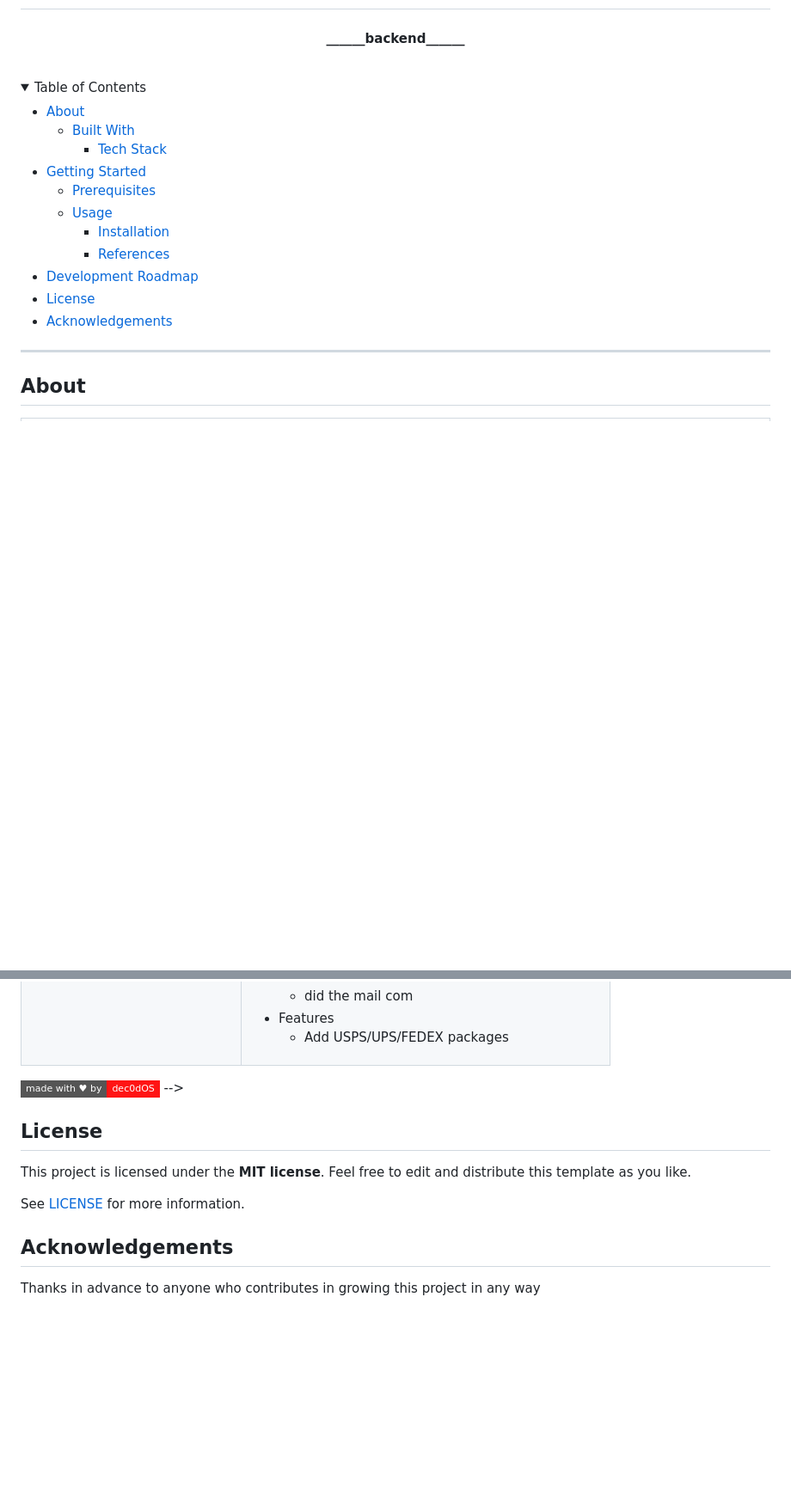
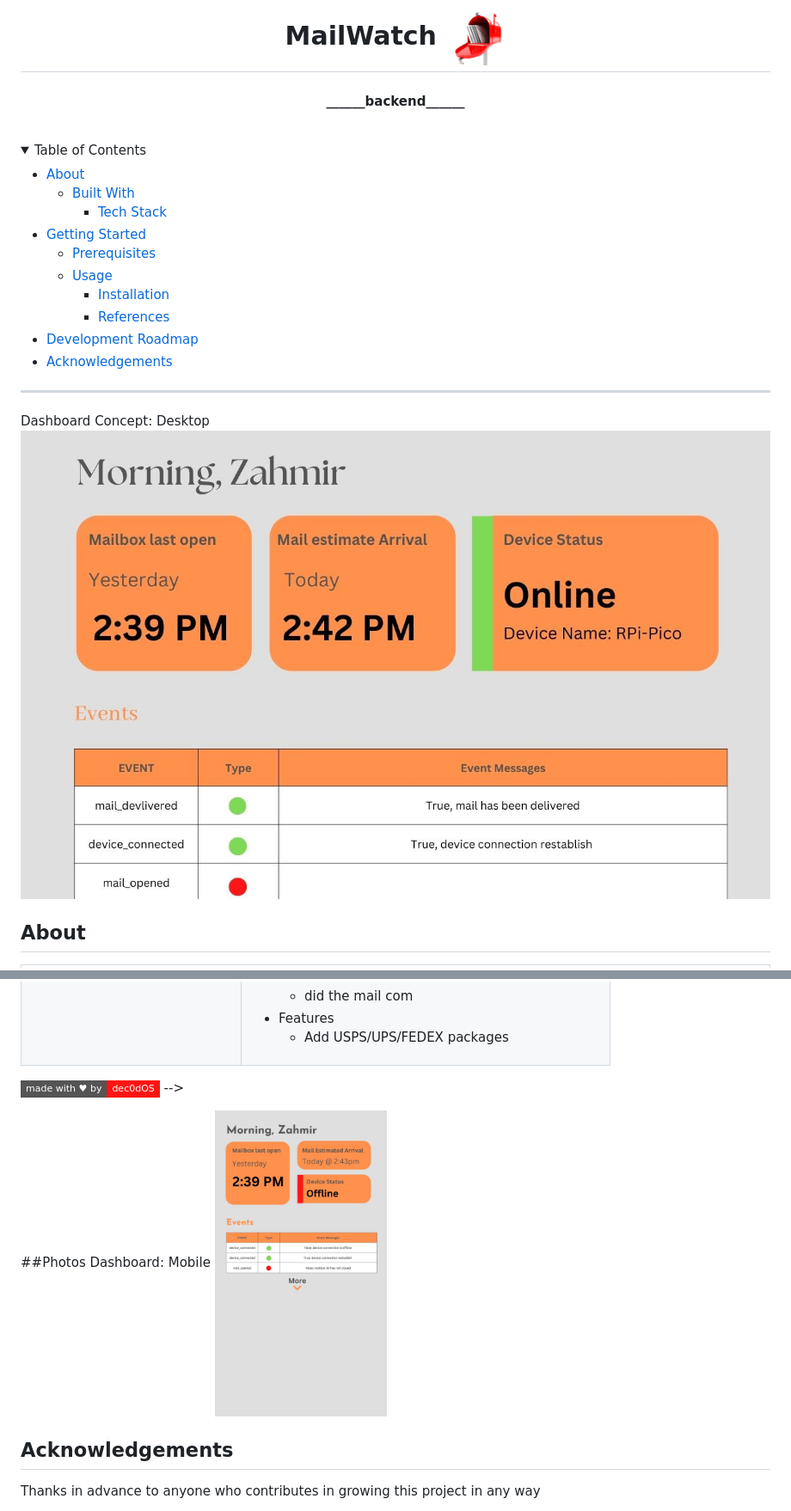
Before and after one commit to zjacobsdev/rpi-pico-mail-server, a Markdown page: README.md, 2 parts joined by grey strips. Shown: that part at 86% size. GitHub-like rendering; pictures changed too: misc/img/5a225605692e79.0157238815121996854308.png (added), misc/img/Good Morning, Zahmir (1).jpg (added), misc/img/Good Morning, Zahmir.jpg (added); badges without logos; blank space fills up the shorter version.

Commit message:
added content + photos

```diff
--- a/README.md
+++ b/README.md
@@ -1,5 +1,6 @@
 <h1 align="center">
 <span>Mail<span style= "color:red">Watch</span></span>
+<img alt="alt_text" width="70px" src="misc/img/5a225605692e79.0157238815121996854308.png" style="padding-right:10px ">
 <h4 align="center">
 ______backend______
 </h4>
@@ -35,12 +36,14 @@ ______backend______
     - [Installation](#installation)
     - [References](#references)
 - [Development Roadmap](#development-roadmap)
-- [License](#license)
 - [Acknowledgements](#acknowledgements)
 
 </details>
 
 ---
+Dashboard Concept: Desktop
+<img alt="dashboard" src="misc/img/Good%20Morning,%20Zahmir.jpg" />
+
 
 ## About
 
@@ -182,11 +184,14 @@ In the Works</th>
 
 [![made with hearth by dec0dOS](https://img.shields.io/badge/made%20with%20%E2%99%A5%20by-dec0dOS-ff1414.svg?style=flat-square)](https://github.com/dec0dOS) -->
 
-## License
+##Photos
+Dashboard: Mobile
+<img alt="dashboard" width="200px" src="misc/img/Good%20Morning,%20Zahmir%20(1).jpg" />
+<!-- ## License
 
 This project is licensed under the **MIT license**. Feel free to edit and distribute this template as you like.
 
-See [LICENSE](LICENSE) for more information.
+See [LICENSE](LICENSE) for more information. -->
 
 ## Acknowledgements
 
```
Also changed, not shown: other parts of README.md (+1 -2 lines).
